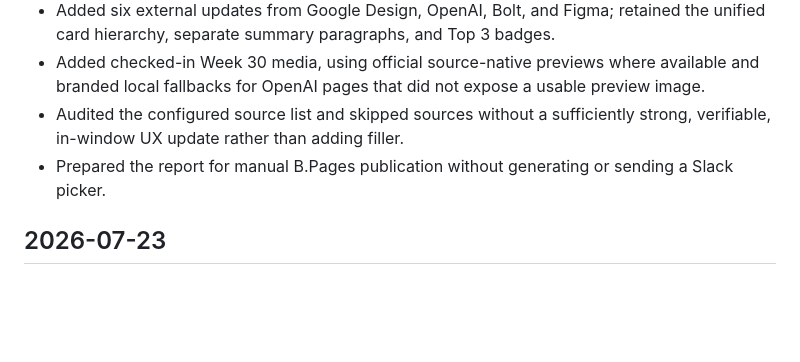
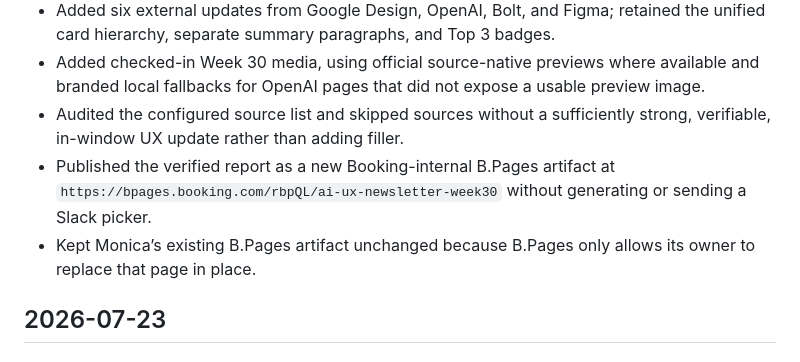
Before and after one commit to monicamin-glitch/automated-AI-UX-Newsletters, a Markdown page: update-notes.md, the part around the change. GitHub-like rendering; blank space fills up the shorter version.

Commit message:
Docs: record Week 30 B.Pages publication

```diff
--- a/update-notes.md
+++ b/update-notes.md
@@ -10,7 +10,8 @@
 - Added six external updates from Google Design, OpenAI, Bolt, and Figma; retained the unified card hierarchy, separate summary paragraphs, and Top 3 badges.
 - Added checked-in Week 30 media, using official source-native previews where available and branded local fallbacks for OpenAI pages that did not expose a usable preview image.
 - Audited the configured source list and skipped sources without a sufficiently strong, verifiable, in-window UX update rather than adding filler.
-- Prepared the report for manual B.Pages publication without generating or sending a Slack picker.
+- Published the verified report as a new Booking-internal B.Pages artifact at `https://bpages.booking.com/rbpQL/ai-ux-newsletter-week30` without generating or sending a Slack picker.
+- Kept Monica’s existing B.Pages artifact unchanged because B.Pages only allows its owner to replace that page in place.
 
 ## 2026-07-23
 
```
